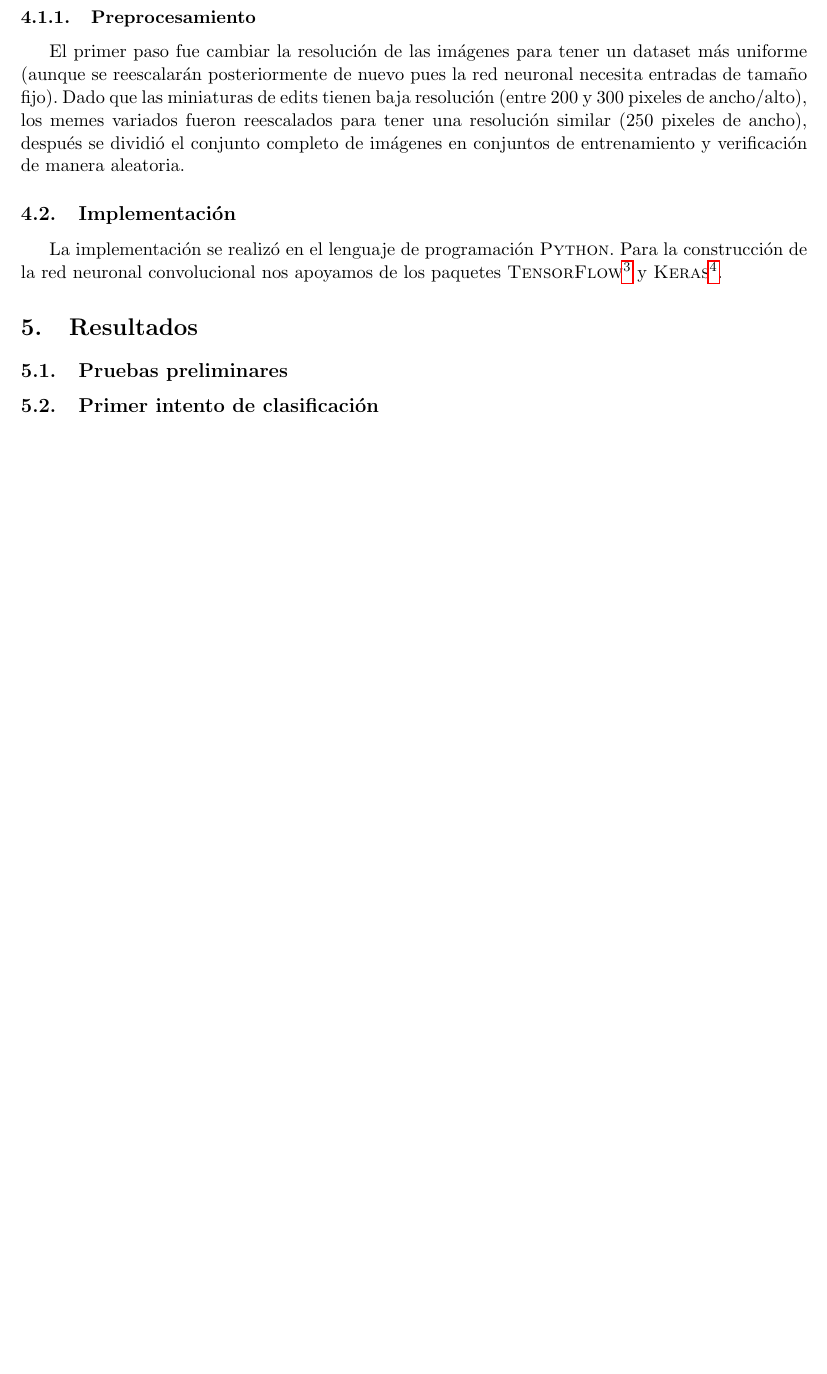
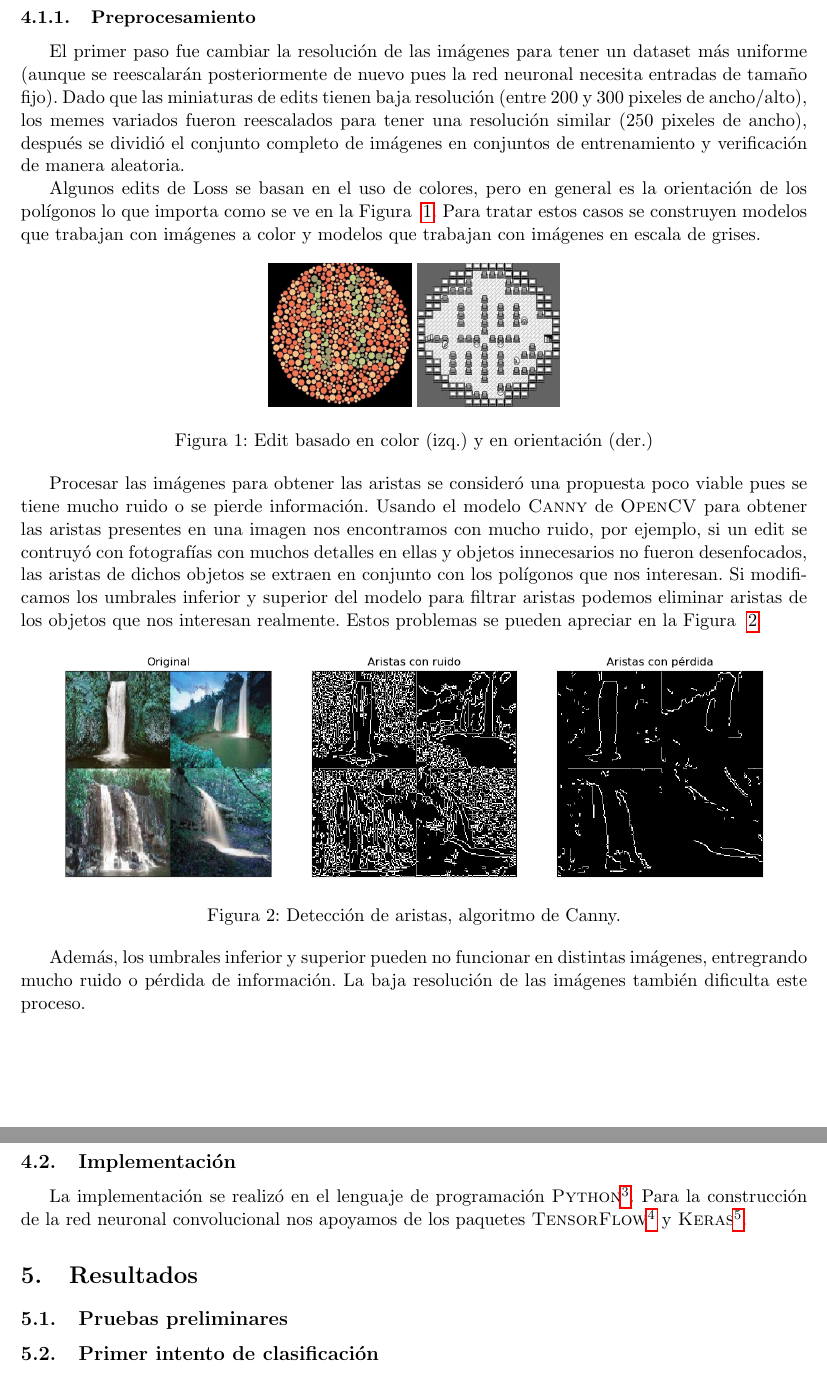
Before and after one commit to Gilberto-Lopez/Is-This-LOSS, a LaTeX document (Reporte/Proyecto02.tex): part of page 2 of 2 before the commit and two parts of pages 2 and 3 of 3 after it, the two joined at a grey line, cut so that both start at the same text, the shorter picture padded with empty space. Compiled offline with pdfLaTeX.

Commit message:
Reorganización y reporte.

```diff
--- a/Proyecto02.tex
+++ b/Reporte/Proyecto02.tex
@@ -71,9 +71,44 @@ reescalados para tener una resolución similar (250 pixeles de ancho), después
 dividió el conjunto completo de imágenes en conjuntos de entrenamiento y
 verificación de manera aleatoria.
 
+Algunos edits de Loss se basan en el uso de colores, pero en general es la
+orientación de los polígonos lo que importa como se ve en la Figura ~\ref{fig:im1}.
+Para tratar estos casos se construyen modelos que trabajan con imágenes a color
+y modelos que trabajan con imágenes en escala de grises.
+
+\begin{figure}[h]
+\centering
+\includegraphics[height=3cm,width=3cm]{loss_color}
+\includegraphics[height=3cm,width=3cm]{pokemon}
+\caption{Edit basado en color (izq.) y en orientación (der.)}
+\label{fig:im1}
+\end{figure}
+
+Procesar las imágenes para obtener las aristas se consideró una propuesta poco
+viable pues se tiene mucho ruido o se pierde información. Usando el modelo
+\textsc{Canny} de \textsc{OpenCV} para obtener las aristas presentes en una imagen
+nos encontramos con mucho ruido, por ejemplo, si un edit se contruyó con fotografías
+con muchos detalles en ellas y objetos innecesarios no fueron desenfocados, las
+aristas de dichos objetos se extraen en conjunto con los polígonos que nos
+interesan. Si modificamos los umbrales inferior y superior del modelo para filtrar
+aristas podemos eliminar aristas de los objetos que nos interesan realmente. Estos
+problemas se pueden apreciar en la Figura ~\ref{fig:im2}
+
+\begin{figure}[h]
+\centering
+\includegraphics[width=0.9\textwidth]{edges}
+\caption{Detección de aristas, algoritmo de Canny.}
+\label{fig:im2}
+\end{figure}
+
+Además, los umbrales inferior y superior pueden no funcionar en distintas imágenes,
+entregrando mucho ruido o pérdida de información. La baja resolución de las imágenes
+también dificulta este proceso.
+
 \subsection{Implementación}
 
-La implementación se realizó en el lenguaje de programación \textsc{Python}.
+La implementación se realizó en el lenguaje de programación \textsc{Python}%
+\footnote{Versión 3.6.4, \url{http://www.python.org/downloads/release/python-364/}}.
 Para la construcción de la red neuronal convolucional nos apoyamos de los
 paquetes \textsc{TensorFlow}\footnote{\url{http://www.tensorflow.org/}} y
 \textsc{Keras}\footnote{\url{http://keras.io}}.
```
Also changed, not shown: Reporte/Proyecto02.pdf (added), Reporte/edges.png (added), Reporte/falls.jpeg (added), Reporte/loss_color.jpg (added), Reporte/pokemon.png (added), Reporte/Proyecto02.tex (12 more changed lines), 3 other files.
